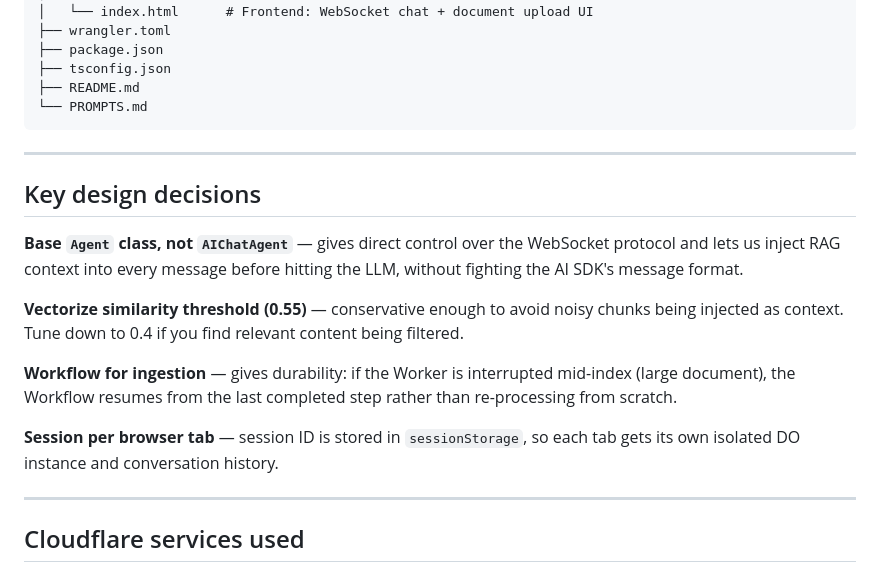
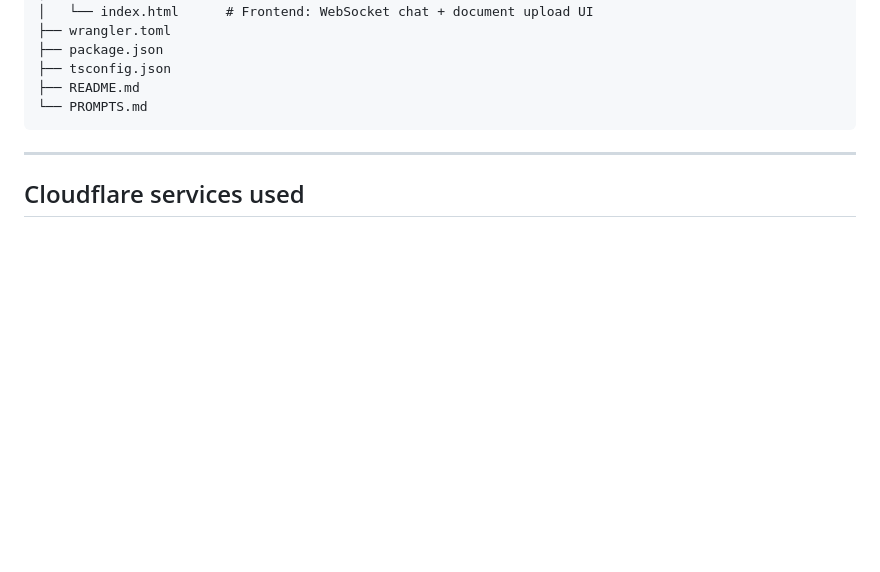
Before and after one commit to cynthiacxzhang/cf-ai-policy-agent, a Markdown page: README.md, the part around one of its changes. GitHub-like rendering; blank space fills up the shorter version.

```diff
--- a/README.md
+++ b/README.md
@@ -130,18 +90,6 @@ cf_ai_policy_agent/
 
 ---
 
-## Key design decisions
-
-**Base `Agent` class, not `AIChatAgent`** — gives direct control over the WebSocket protocol and lets us inject RAG context into every message before hitting the LLM, without fighting the AI SDK's message format.
-
-**Vectorize similarity threshold (0.55)** — conservative enough to avoid noisy chunks being injected as context. Tune down to 0.4 if you find relevant content being filtered.
-
-**Workflow for ingestion** — gives durability: if the Worker is interrupted mid-index (large document), the Workflow resumes from the last completed step rather than re-processing from scratch.
-
-**Session per browser tab** — session ID is stored in `sessionStorage`, so each tab gets its own isolated DO instance and conversation history.
-
----
-
 ## Cloudflare services used
 
 - [Workers](https://developers.cloudflare.com/workers/) — main compute layer
```
Also changed, not shown: other parts of README.md (+5 -45 lines).
